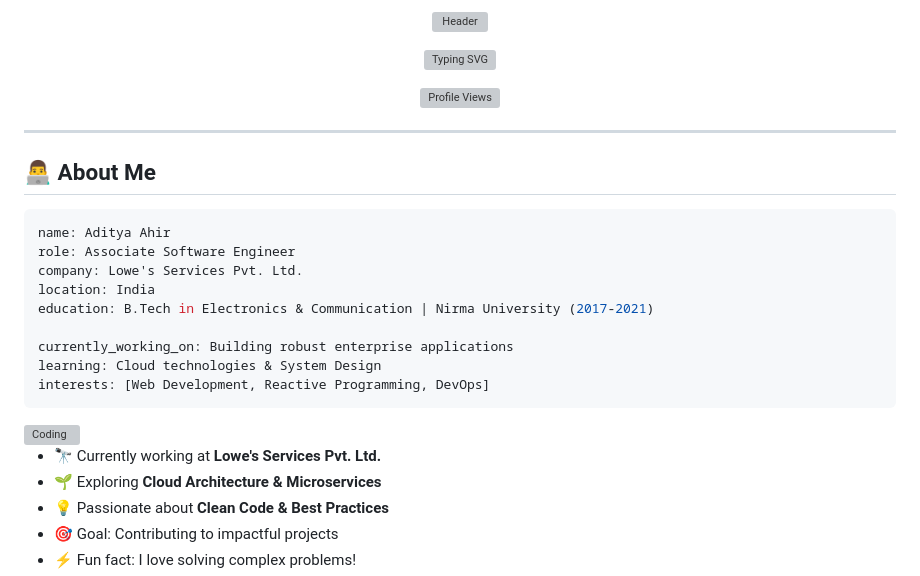
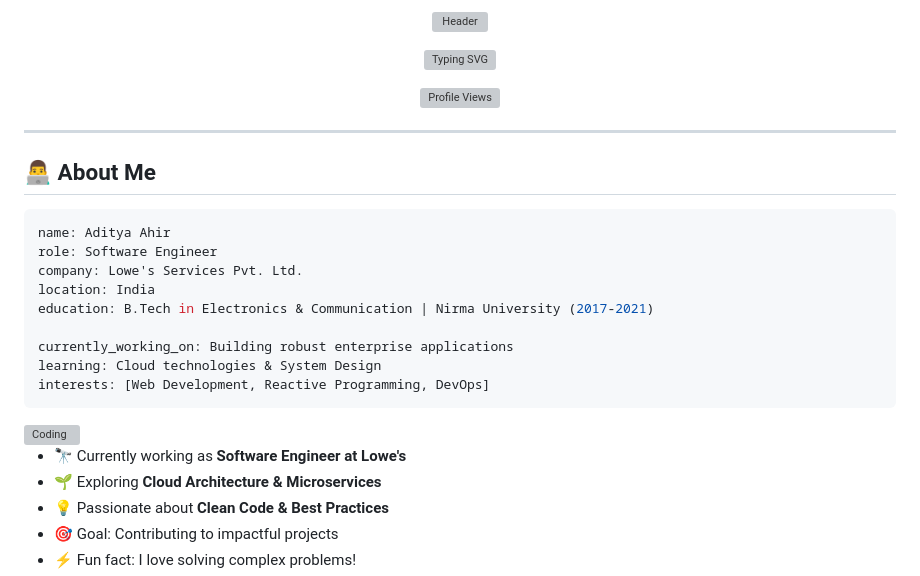
Before and after one commit to adityaahir3105/adityaahir3105, a Markdown page: README.md, the part around one of its changes. Rendered like a GitHub page; grey boxes are pictures that could not be loaded.

Commit message:
docs: revamp GitHub profile README with modern design

````diff
--- a/README.md
+++ b/README.md
@@ -14,7 +14,7 @@
 
 ```yaml
 name: Aditya Ahir
-role: Associate Software Engineer
+role: Software Engineer
 company: Lowe's Services Pvt. Ltd.
 location: India
 education: B.Tech in Electronics & Communication | Nirma University (2017-2021)
@@ -26,7 +26,7 @@ interests: [Web Development, Reactive Programming, DevOps]
 
 <img align="right" alt="Coding" width="400" src="https://raw.githubusercontent.com/abhisheknaiidu/abhisheknaiidu/master/code.gif"/>
 
-- 🔭 Currently working at **Lowe's Services Pvt. Ltd.**
+- 🔭 Currently working as **Software Engineer at Lowe's**
 - 🌱 Exploring **Cloud Architecture & Microservices**
 - 💡 Passionate about **Clean Code & Best Practices**
 - 🎯 Goal: Contributing to impactful projects
````
Also changed, not shown: other parts of README.md (+2 -1 lines).
